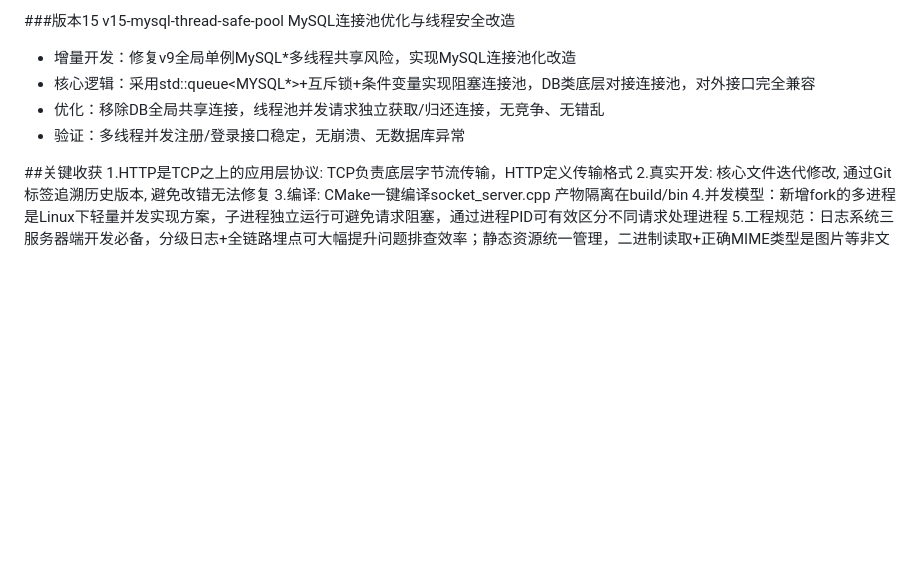
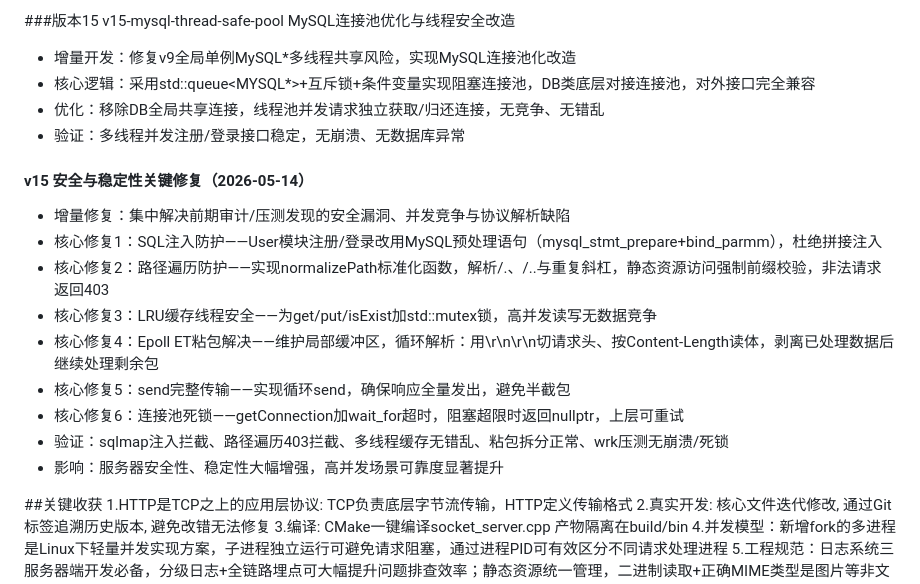
Before and after one commit to Archer11-q/c-_socket_http_server, a Markdown page: docs/development_note.md, the part around the change. GitHub-like rendering; blank space fills up the shorter version.

```diff
--- a/docs/development_note.md
+++ b/docs/development_note.md
@@ -93,6 +93,17 @@
 - 优化：移除DB全局共享连接，线程池并发请求独立获取/归还连接，无竞争、无错乱
 - 验证：多线程并发注册/登录接口稳定，无崩溃、无数据库异常
 
+#### v15 安全与稳定性关键修复（2026-05-14）
+- 增量修复：集中解决前期审计/压测发现的安全漏洞、并发竞争与协议解析缺陷
+- 核心修复1：SQL注入防护——User模块注册/登录改用MySQL预处理语句（mysql_stmt_prepare+bind_parmm），杜绝拼接注入
+- 核心修复2：路径遍历防护——实现normalizePath标准化函数，解析/.、/..与重复斜杠，静态资源访问强制前缀校验，非法请求返回403
+- 核心修复3：LRU缓存线程安全——为get/put/isExist加std::mutex锁，高并发读写无数据竞争
+- 核心修复4：Epoll ET粘包解决——维护局部缓冲区，循环解析：用\r\n\r\n切请求头、按Content-Length读体，剥离已处理数据后继续处理剩余包
+- 核心修复5：send完整传输——实现循环send，确保响应全量发出，避免半截包
+- 核心修复6：连接池死锁——getConnection加wait_for超时，阻塞超限时返回nullptr，上层可重试
+- 验证：sqlmap注入拦截、路径遍历403拦截、多线程缓存无错乱、粘包拆分正常、wrk压测无崩溃/死锁
+- 影响：服务器安全性、稳定性大幅增强，高并发场景可靠度显著提升
+
 ##关键收获
 1.HTTP是TCP之上的应用层协议: TCP负责底层字节流传输，HTTP定义传输格式
 2.真实开发: 核心文件迭代修改, 通过Git标签追溯历史版本, 避免改错无法修复
```
Also changed, not shown: README.md (+13 -0 lines).
